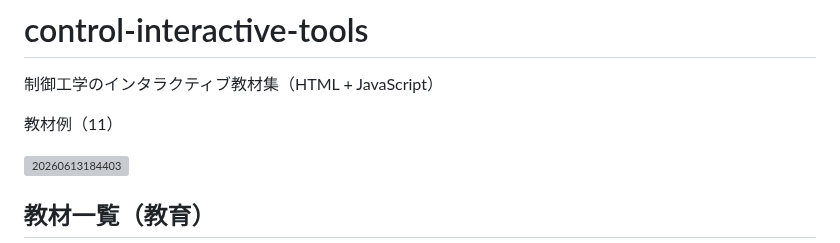
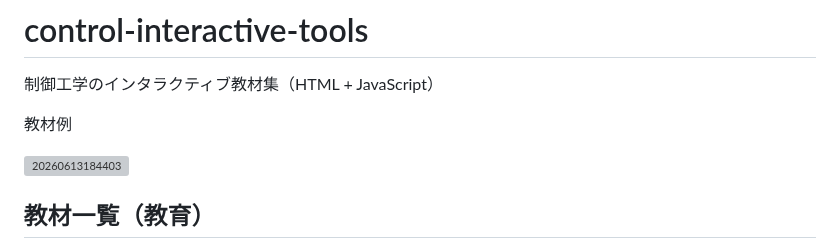
Before and after one commit to Hiroshi-Okajima/control-interactive-tools, a Markdown page: README.md, the part around the change. Drawn GitHub-style; grey boxes are pictures that could not be loaded.

Commit message:
Update README to remove example count

```diff
--- a/README.md
+++ b/README.md
@@ -2,7 +2,7 @@
 
 制御工学のインタラクティブ教材集（HTML + JavaScript）
 
-教材例（11）
+教材例
 
 <img width="1087" height="807" alt="20260613184403" src="https://github.com/user-attachments/assets/9faa63eb-6a1c-4a6c-bc0d-87a6941f1740" />
 
```
